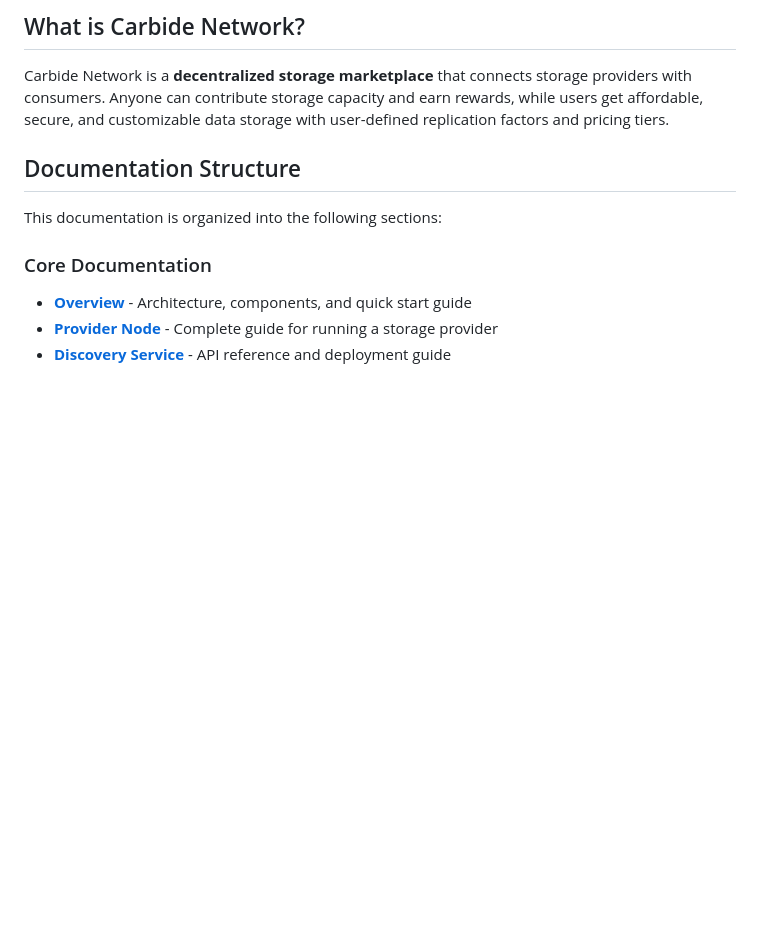
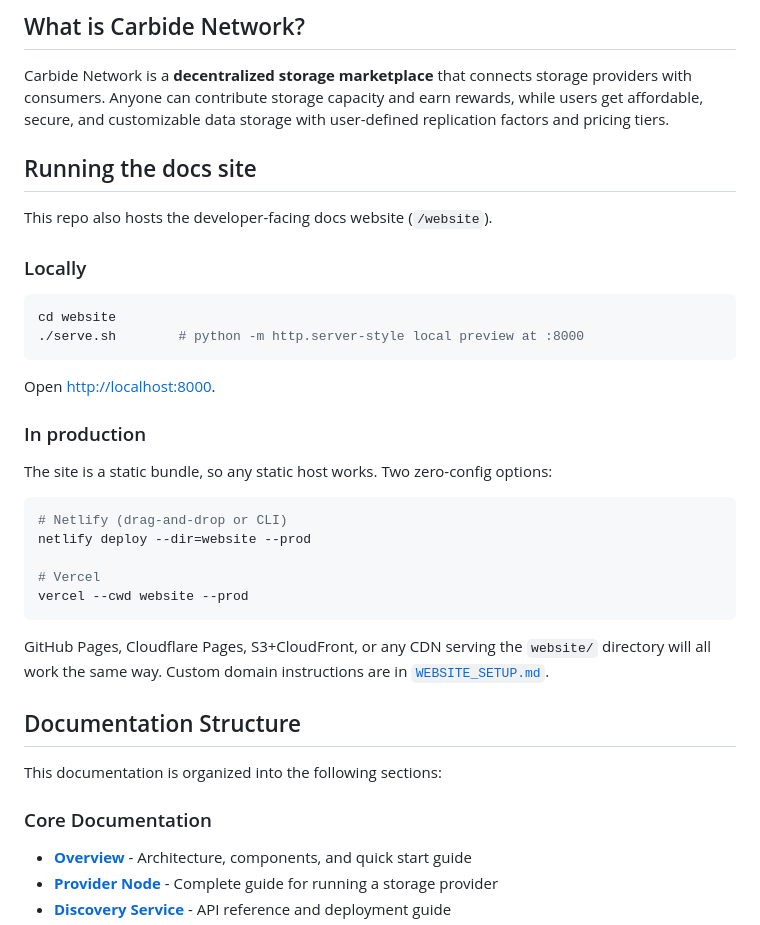
Before and after one commit to chaalpritam/carbide-dev-docs, a Markdown page: Readme.md, the part around the change. Drawn GitHub-style; blank space fills up the shorter version.

Commit message:
Consolidate docs-site serve and deploy commands at top of README
Pull the local serve and deploy snippets out of the trailing
"Documentation Website" block and into a single "Running the docs
site" section near the top, with explicit Netlify and Vercel
one-liners. The deeper WEBSITE_SETUP.md guide is still linked from
the same place.

````diff
--- a/Readme.md
+++ b/Readme.md
@@ -5,6 +5,35 @@ Welcome to the Carbide Network developer documentation! This comprehensive guide
 ## What is Carbide Network?
 
 Carbide Network is a **decentralized storage marketplace** that connects storage providers with consumers. Anyone can contribute storage capacity and earn rewards, while users get affordable, secure, and customizable data storage with user-defined replication factors and pricing tiers.
+
+## Running the docs site
+
+This repo also hosts the developer-facing docs website (`/website`).
+
+### Locally
+
+```sh
+cd website
+./serve.sh        # python -m http.server-style local preview at :8000
+```
+
+Open <http://localhost:8000>.
+
+### In production
+
+The site is a static bundle, so any static host works. Two zero-config options:
+
+```sh
+# Netlify (drag-and-drop or CLI)
+netlify deploy --dir=website --prod
+
+# Vercel
+vercel --cwd website --prod
+```
+
+GitHub Pages, Cloudflare Pages, S3+CloudFront, or any CDN serving the
+`website/` directory will all work the same way. Custom domain instructions are
+in [`WEBSITE_SETUP.md`](./WEBSITE_SETUP.md).
 
 ## Documentation Structure
 
````
